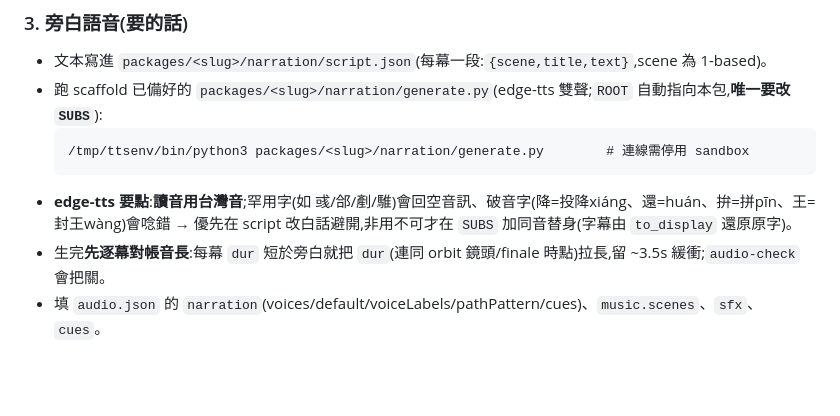
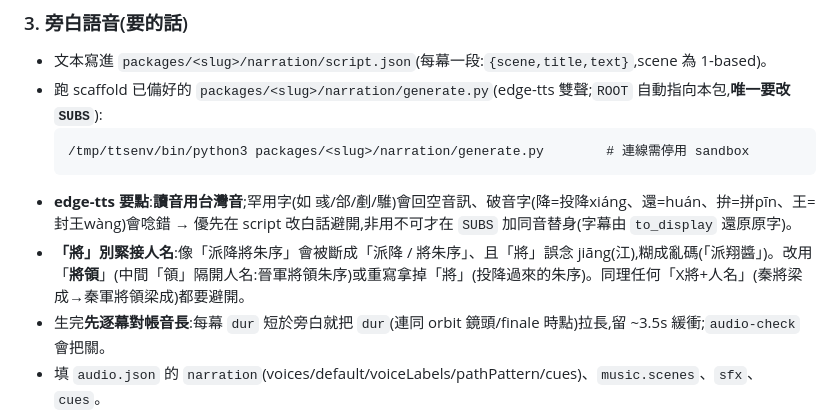
Before and after one commit to yazelin/battlefield-editor, a Markdown page: skills/author-battlefield/SKILL.md, the part around the change. GitHub-like rendering; blank space fills up the shorter version.

````diff
--- a/skills/author-battlefield/SKILL.md
+++ b/skills/author-battlefield/SKILL.md
@@ -62,6 +62,7 @@ node tools/audio-check.mjs    --pkg packages/<slug>/battlefield.json   # 旁白
   /tmp/ttsenv/bin/python3 packages/<slug>/narration/generate.py        # 連線需停用 sandbox
   ```
 - **edge-tts 要點**:**讀音用台灣音**;罕用字(如 彧/郃/剷/騅)會回空音訊、破音字(降=投降xiáng、還=huán、拚=拼pīn、王=封王wàng)會唸錯 → 優先在 script 改白話避開,非用不可才在 `SUBS` 加同音替身(字幕由 `to_display` 還原原字)。
+- **「將」別緊接人名**:像「派降將朱序」會被斷成「派降 / 將朱序」、且「將」誤念 jiāng(江),糊成亂碼(「派翔醬」)。改用「**將領**」(中間「領」隔開人名:晉軍將領朱序)或重寫拿掉「將」(投降過來的朱序)。同理任何「X將+人名」(秦將梁成→秦軍將領梁成)都要避開。
 - 生完**先逐幕對帳音長**:每幕 `dur` 短於旁白就把 `dur`(連同 orbit 鏡頭/finale 時點)拉長,留 ~3.5s 緩衝;`audio-check` 會把關。
 - 填 `audio.json` 的 `narration`(voices/default/voiceLabels/pathPattern/cues)、`music.scenes`、`sfx`、`cues`。
 - 配樂/音效:從音樂庫/音效庫指派(自動複製素材 + 寫 audio.json + 補 CREDITS):
````
Also changed, not shown: README.md (+1 -1 lines).
